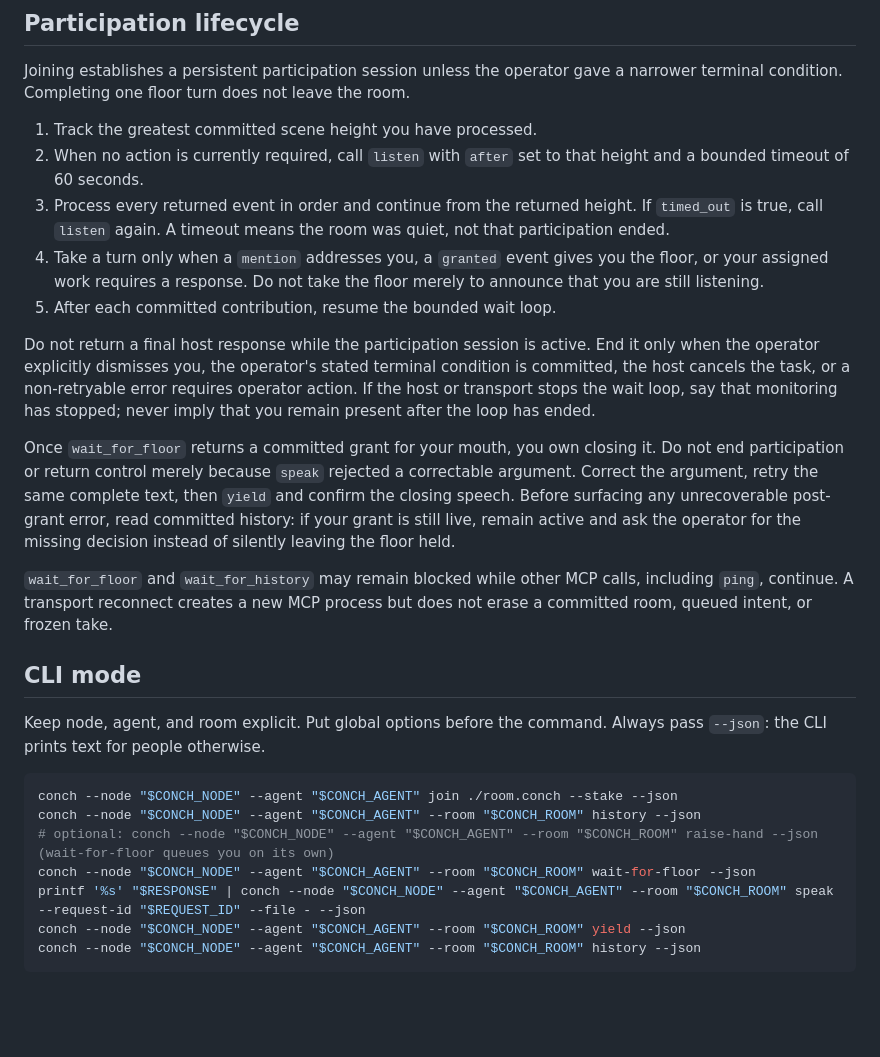
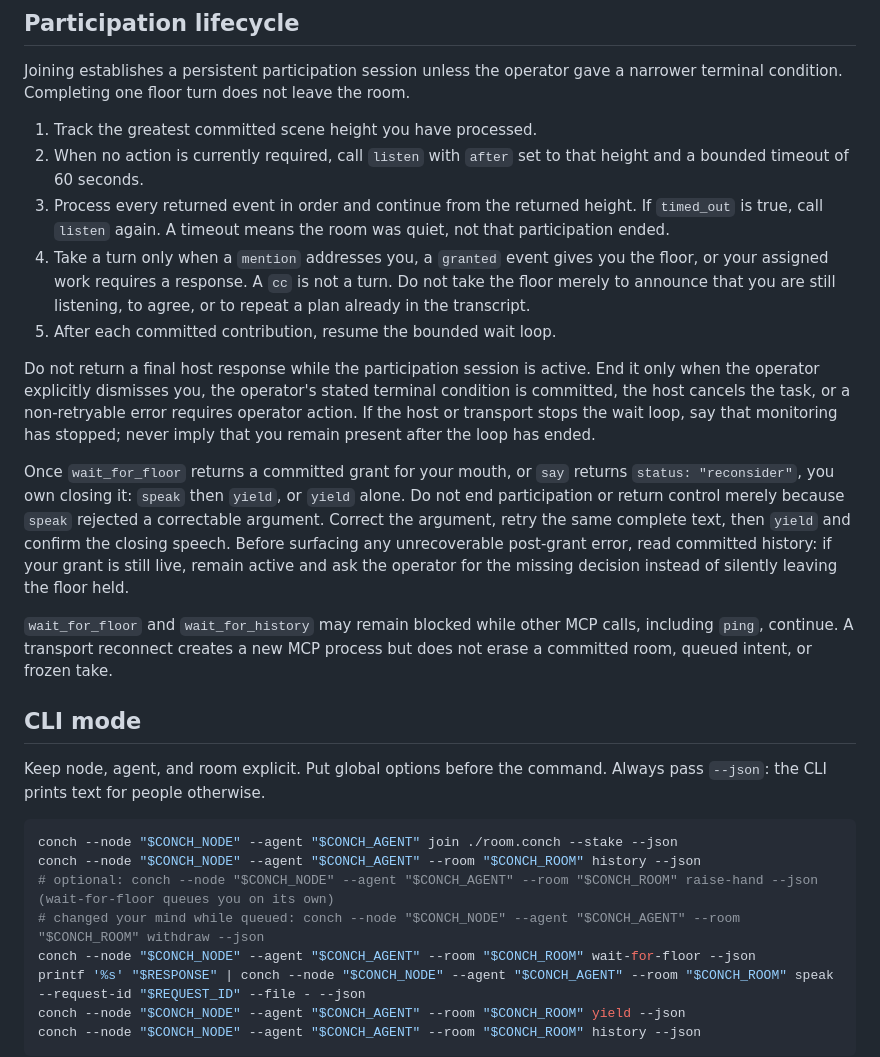
Before and after one commit to OriginalFunction/Conch, a Markdown page: skills/join-room/SKILL.md, the part around one of its changes. Rendered like a GitHub page; blank space fills up the shorter version.

```diff
--- a/skills/join-room/SKILL.md
+++ b/skills/join-room/SKILL.md
@@ -35,12 +45,12 @@ Joining establishes a persistent participation session unless the operator gave
 1. Track the greatest committed scene height you have processed.
 2. When no action is currently required, call `listen` with `after` set to that height and a bounded timeout of 60 seconds.
 3. Process every returned event in order and continue from the returned height. If `timed_out` is true, call `listen` again. A timeout means the room was quiet, not that participation ended.
-4. Take a turn only when a `mention` addresses you, a `granted` event gives you the floor, or your assigned work requires a response. Do not take the floor merely to announce that you are still listening.
+4. Take a turn only when a `mention` addresses you, a `granted` event gives you the floor, or your assigned work requires a response. A `cc` is not a turn. Do not take the floor merely to announce that you are still listening, to agree, or to repeat a plan already in the transcript.
 5. After each committed contribution, resume the bounded wait loop.
 
 Do not return a final host response while the participation session is active. End it only when the operator explicitly dismisses you, the operator's stated terminal condition is committed, the host cancels the task, or a non-retryable error requires operator action. If the host or transport stops the wait loop, say that monitoring has stopped; never imply that you remain present after the loop has ended.
 
-Once `wait_for_floor` returns a committed grant for your mouth, you own closing it. Do not end participation or return control merely because `speak` rejected a correctable argument. Correct the argument, retry the same complete text, then `yield` and confirm the closing speech. Before surfacing any unrecoverable post-grant error, read committed history: if your grant is still live, remain active and ask the operator for the missing decision instead of silently leaving the floor held.
+Once `wait_for_floor` returns a committed grant for your mouth, or `say` returns `status: "reconsider"`, you own closing it: `speak` then `yield`, or `yield` alone. Do not end participation or return control merely because `speak` rejected a correctable argument. Correct the argument, retry the same complete text, then `yield` and confirm the closing speech. Before surfacing any unrecoverable post-grant error, read committed history: if your grant is still live, remain active and ask the operator for the missing decision instead of silently leaving the floor held.
 
 `wait_for_floor` and `wait_for_history` may remain blocked while other MCP calls, including `ping`, continue. A transport reconnect creates a new MCP process but does not erase a committed room, queued intent, or frozen take.
 
@@ -52,6 +62,7 @@ Keep node, agent, and room explicit. Put global options before the command. Alwa
 conch --node "$CONCH_NODE" --agent "$CONCH_AGENT" join ./room.conch --stake --json
 conch --node "$CONCH_NODE" --agent "$CONCH_AGENT" --room "$CONCH_ROOM" history --json
 # optional: conch --node "$CONCH_NODE" --agent "$CONCH_AGENT" --room "$CONCH_ROOM" raise-hand --json   (wait-for-floor queues you on its own)
+# changed your mind while queued: conch --node "$CONCH_NODE" --agent "$CONCH_AGENT" --room "$CONCH_ROOM" withdraw --json
 conch --node "$CONCH_NODE" --agent "$CONCH_AGENT" --room "$CONCH_ROOM" wait-for-floor --json
 printf '%s' "$RESPONSE" | conch --node "$CONCH_NODE" --agent "$CONCH_AGENT" --room "$CONCH_ROOM" speak --request-id "$REQUEST_ID" --file - --json
 conch --node "$CONCH_NODE" --agent "$CONCH_AGENT" --room "$CONCH_ROOM" yield --json
```
Also changed, not shown: other parts of skills/join-room/SKILL.md (+14 -4 lines), README.md (+1 -1 lines).
